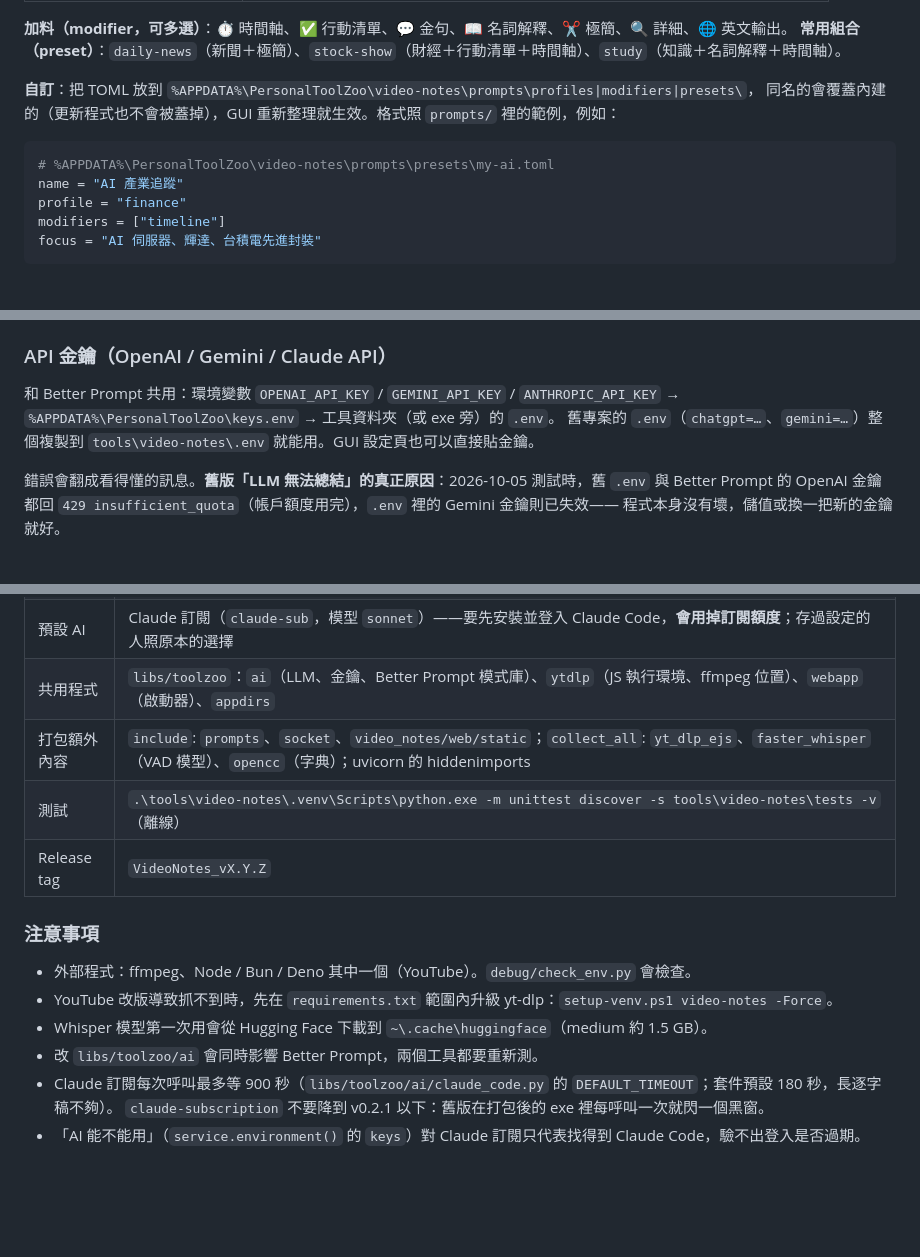
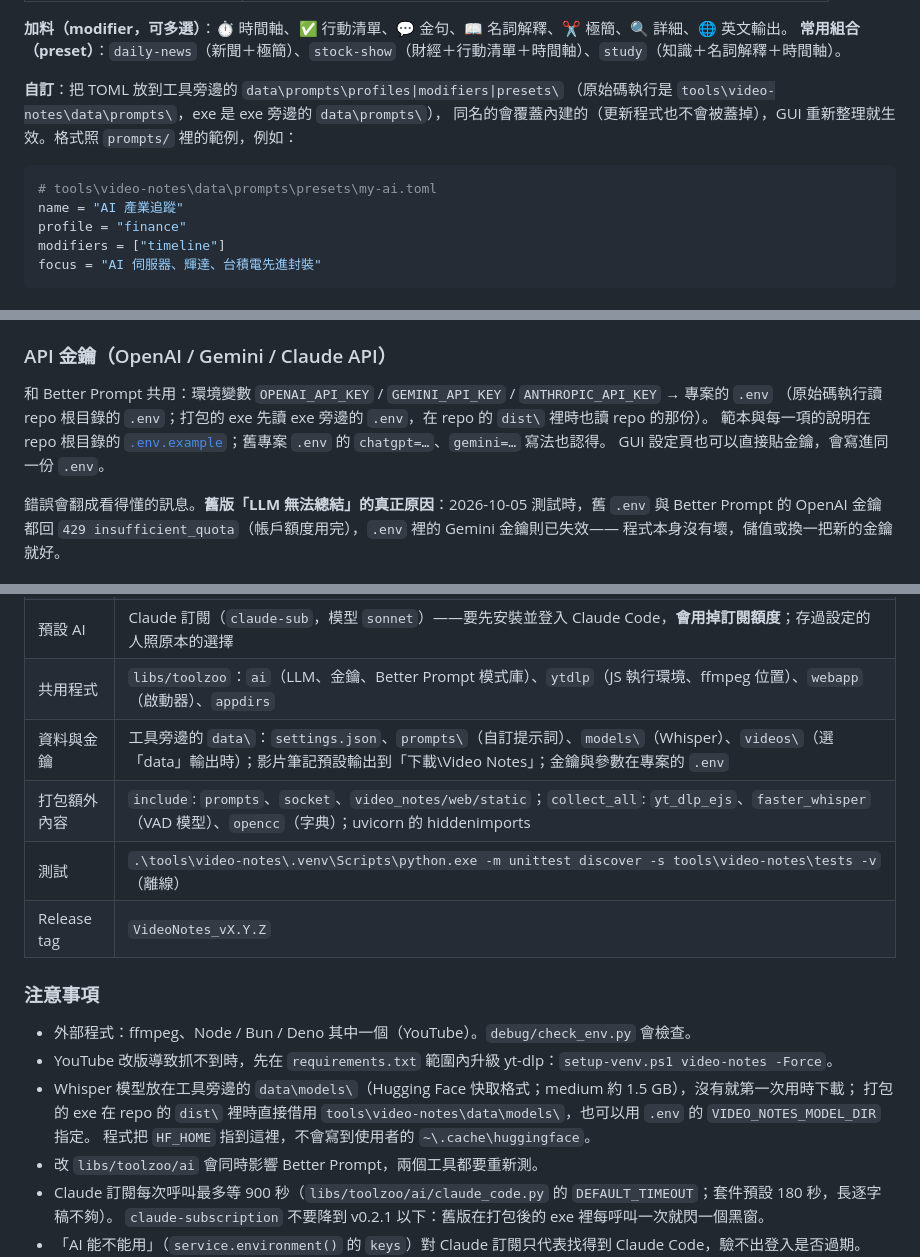
Before and after one commit to ChouYangEn0401/PersonalToolZoo, a Markdown page: tools/video-notes/README.md, 3 parts joined by grey strips. GitHub-like rendering; blank space fills up the shorter version.

Commit message:
docs(video-notes): where settings, prompts, models and keys live now
輸出選項的 data 改寫成 data\videos\；自訂提示詞的位置改成 data\prompts\；API 金鑰一節改成專案的 .env 並指向 .env.example；注意事項寫明模型放 data\models\、HF_HOME 不寫使用者資料夾；交接表新增「資料與金鑰」一列。

Co-Authored-By: Claude Opus 5.5 <noreply@anthropic.com>

````diff
--- a/tools/video-notes/README.md
+++ b/tools/video-notes/README.md
@@ -73,11 +73,12 @@ VideoNotes --dry-run -p news -w brief                               # 印出會
 **加料（modifier，可多選）**：⏱ 時間軸、✅ 行動清單、💬 金句、📖 名詞解釋、✂ 極簡、🔍 詳細、🌐 英文輸出。
 **常用組合（preset）**：`daily-news`（新聞＋極簡）、`stock-show`（財經＋行動清單＋時間軸）、`study`（知識＋名詞解釋＋時間軸）。
 
-**自訂**：把 TOML 放到 `%APPDATA%\PersonalToolZoo\video-notes\prompts\profiles|modifiers|presets\`，
+**自訂**：把 TOML 放到工具旁邊的 `data\prompts\profiles|modifiers|presets\`
+（原始碼執行是 `tools\video-notes\data\prompts\`，exe 是 exe 旁邊的 `data\prompts\`），
 同名的會覆蓋內建的（更新程式也不會被蓋掉），GUI 重新整理就生效。格式照 `prompts/` 裡的範例，例如：
 
 ```toml
-# %APPDATA%\PersonalToolZoo\video-notes\prompts\presets\my-ai.toml
+# tools\video-notes\data\prompts\presets\my-ai.toml
 name = "AI 產業追蹤"
 profile = "finance"
 modifiers = ["timeline"]
@@ -151,9 +152,10 @@ GUI 與 CLI 批次都一樣。「同時處理幾支」在設定裡改。
 
 ### API 金鑰（OpenAI / Gemini / Claude API）
 
-和 Better Prompt 共用：環境變數 `OPENAI_API_KEY` / `GEMINI_API_KEY` / `ANTHROPIC_API_KEY` →
-`%APPDATA%\PersonalToolZoo\keys.env` → 工具資料夾（或 exe 旁）的 `.env`。
-舊專案的 `.env`（`chatgpt=…`、`gemini=…`）整個複製到 `tools\video-notes\.env` 就能用。GUI 設定頁也可以直接貼金鑰。
+和 Better Prompt 共用：環境變數 `OPENAI_API_KEY` / `GEMINI_API_KEY` / `ANTHROPIC_API_KEY` → 專案的 `.env`
+（原始碼執行讀 repo 根目錄的 `.env`；打包的 exe 先讀 exe 旁邊的 `.env`，在 repo 的 `dist\` 裡時也讀 repo 的那份）。
+範本與每一項的說明在 repo 根目錄的 [`.env.example`](../../.env.example)；舊專案 `.env` 的 `chatgpt=…`、`gemini=…` 寫法也認得。
+GUI 設定頁也可以直接貼金鑰，會寫進同一份 `.env`。
 
 錯誤會翻成看得懂的訊息。**舊版「LLM 無法總結」的真正原因**：2026-10-05 測試時，舊 `.env` 與
 Better Prompt 的 OpenAI 金鑰都回 `429 insufficient_quota`（帳戶額度用完），`.env` 裡的 Gemini 金鑰則已失效——
@@ -205,6 +207,7 @@ DLL 不齊時自動改用 CPU（int8，比較慢）。設定頁標題列會顯
 | 依賴 | `yt-dlp[default]<2028`（網站常改版，上限刻意給到年底後一年）、`faster-whisper<2`、`nvidia-cublas-cu12<13`、`nvidia-cudnn-cu12<10`、`opencc-python-reimplemented<0.2`、`claude-subscription`（Claude 訂閱，釘在 GitHub tag `v0.2.1`，安裝要有 git）、`openai<3`、`anthropic<2`、`fastapi<1`、`uvicorn<1` |
 | 預設 AI | Claude 訂閱（`claude-sub`，模型 `sonnet`）——要先安裝並登入 Claude Code，**會用掉訂閱額度**；存過設定的人照原本的選擇 |
 | 共用程式 | `libs/toolzoo`：`ai`（LLM、金鑰、Better Prompt 模式庫）、`ytdlp`（JS 執行環境、ffmpeg 位置）、`webapp`（啟動器）、`appdirs` |
+| 資料與金鑰 | 工具旁邊的 `data\`：`settings.json`、`prompts\`（自訂提示詞）、`models\`（Whisper）、`videos\`（選「data」輸出時）；影片筆記預設輸出到「下載\Video Notes」；金鑰與參數在專案的 `.env` |
 | 打包額外內容 | `include`: `prompts`、`socket`、`video_notes/web/static`；`collect_all`: `yt_dlp_ejs`、`faster_whisper`（VAD 模型）、`opencc`（字典）；uvicorn 的 hiddenimports |
 | 測試 | `.\tools\video-notes\.venv\Scripts\python.exe -m unittest discover -s tools\video-notes\tests -v`（離線） |
 | Release tag | `VideoNotes_vX.Y.Z` |
@@ -213,7 +216,9 @@ DLL 不齊時自動改用 CPU（int8，比較慢）。設定頁標題列會顯
 
 - 外部程式：ffmpeg、Node / Bun / Deno 其中一個（YouTube）。`debug/check_env.py` 會檢查。
 - YouTube 改版導致抓不到時，先在 `requirements.txt` 範圍內升級 yt-dlp：`setup-venv.ps1 video-notes -Force`。
-- Whisper 模型第一次用會從 Hugging Face 下載到 `~\.cache\huggingface`（medium 約 1.5 GB）。
+- Whisper 模型放在工具旁邊的 `data\models\`（Hugging Face 快取格式；medium 約 1.5 GB），沒有就第一次用時下載；
+  打包的 exe 在 repo 的 `dist\` 裡時直接借用 `tools\video-notes\data\models\`，也可以用 `.env` 的 `VIDEO_NOTES_MODEL_DIR` 指定。
+  程式把 `HF_HOME` 指到這裡，不會寫到使用者的 `~\.cache\huggingface`。
 - 改 `libs/toolzoo/ai` 會同時影響 Better Prompt，兩個工具都要重新測。
 - Claude 訂閱每次呼叫最多等 900 秒（`libs/toolzoo/ai/claude_code.py` 的 `DEFAULT_TIMEOUT`；套件預設 180 秒，長逐字稿不夠）。
   `claude-subscription` 不要降到 v0.2.1 以下：舊版在打包後的 exe 裡每呼叫一次就閃一個黑窗。
````
Also changed, not shown: other parts of tools/video-notes/README.md (+1 -1 lines).
